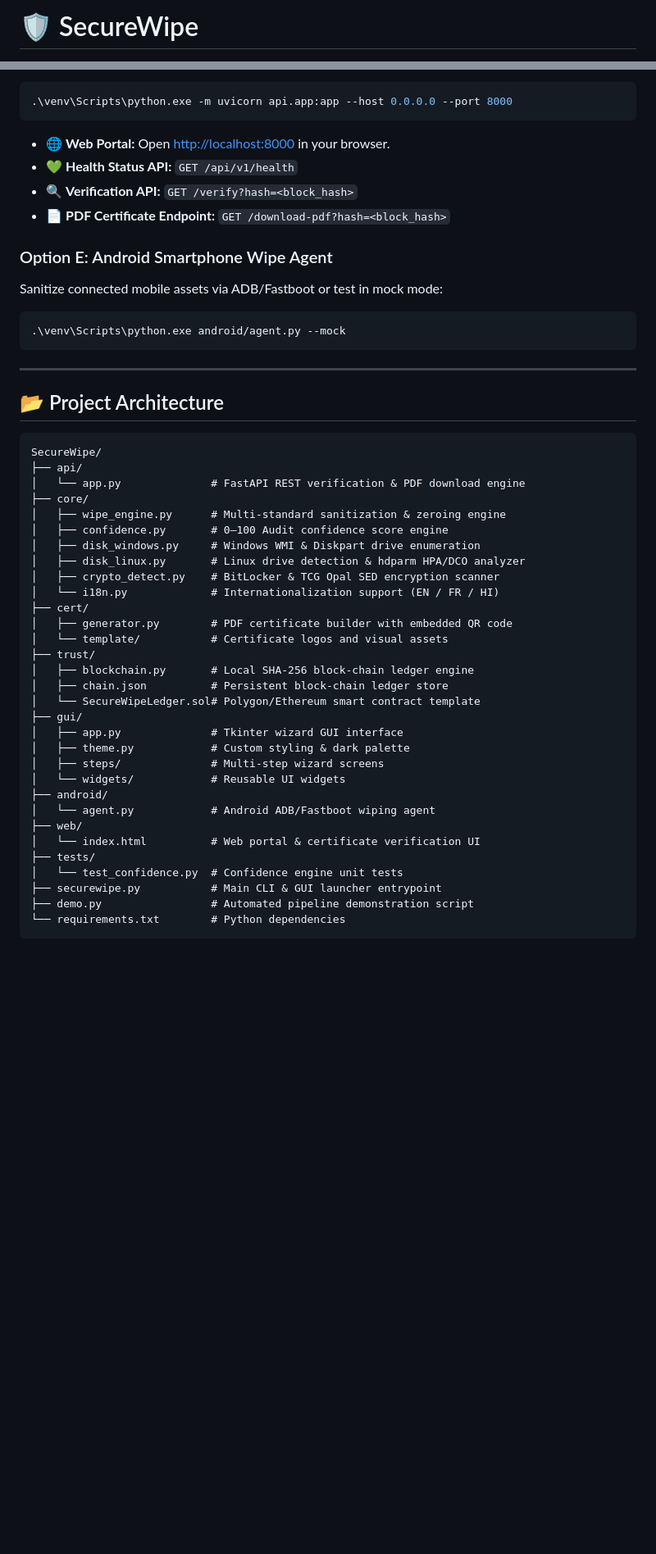
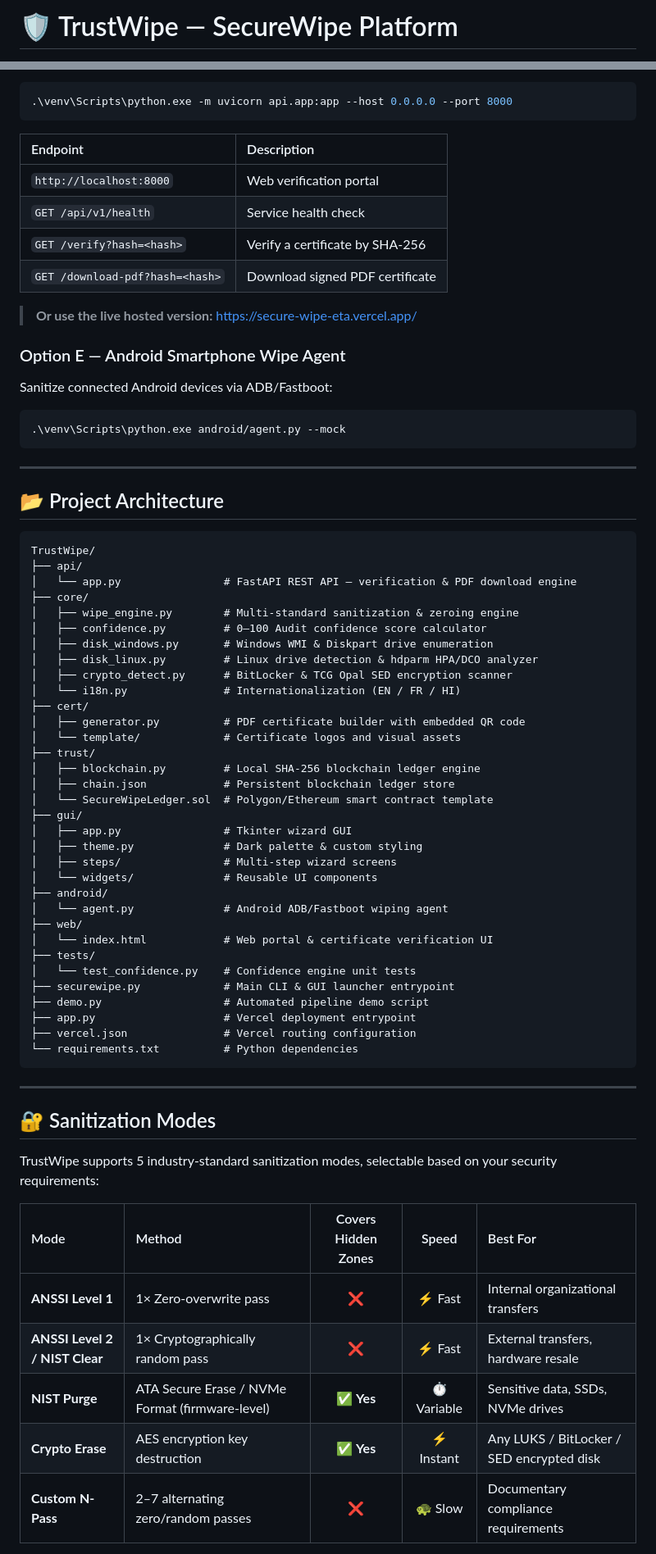
Before and after one commit to MayankSen09/SecureWipe, a Markdown page: README.md, 2 parts joined by grey strips. Shown at 82% size. Rendered like a GitHub page; blank space fills up the shorter version.

````diff
--- a/README.md
+++ b/README.md
@@ -1,2 +1,2 @@
-# 🛡️ SecureWipe
+# 🛡️ TrustWipe — SecureWipe Platform
 
@@ -94,14 +154,19 @@ Start the FastAPI server to access the live web verification portal:
 ```powershell
 .\venv\Scripts\python.exe -m uvicorn api.app:app --host 0.0.0.0 --port 8000
 ```
-- 🌐 **Web Portal:** Open [http://localhost:8000](http://localhost:8000) in your browser.
-- 💚 **Health Status API:** `GET /api/v1/health`
-- 🔍 **Verification API:** `GET /verify?hash=<block_hash>`
-- 📄 **PDF Certificate Endpoint:** `GET /download-pdf?hash=<block_hash>`
 
+| Endpoint | Description |
+|:---------|:------------|
+| `http://localhost:8000` | Web verification portal |
+| `GET /api/v1/health` | Service health check |
+| `GET /verify?hash=<hash>` | Verify a certificate by SHA-256 |
+| `GET /download-pdf?hash=<hash>` | Download signed PDF certificate |
 
-### Option E: Android Smartphone Wipe Agent
-Sanitize connected mobile assets via ADB/Fastboot or test in mock mode:
+> **Or use the live hosted version:** [https://secure-wipe-eta.vercel.app/](https://secure-wipe-eta.vercel.app/)
+
+### Option E — Android Smartphone Wipe Agent
+
+Sanitize connected Android devices via ADB/Fastboot:
 
 ```powershell
 .\venv\Scripts\python.exe android/agent.py --mock
@@ -111,36 +176,53 @@ Sanitize connected mobile assets via ADB/Fastboot or test in mock mode:
 
 ## 📂 Project Architecture
 
-```text
-SecureWipe/
+```
+TrustWipe/
 ├── api/
-│   └── app.py              # FastAPI REST verification & PDF download engine
+│   └── app.py                # FastAPI REST API — verification & PDF download engine
 ├── core/
-│   ├── wipe_engine.py      # Multi-standard sanitization & zeroing engine
-│   ├── confidence.py       # 0–100 Audit confidence score engine
-│   ├── disk_windows.py     # Windows WMI & Diskpart drive enumeration
-│   ├── disk_linux.py       # Linux drive detection & hdparm HPA/DCO analyzer
-│   ├── crypto_detect.py    # BitLocker & TCG Opal SED encryption scanner
-│   └── i18n.py             # Internationalization support (EN / FR / HI)
+│   ├── wipe_engine.py        # Multi-standard sanitization & zeroing engine
+│   ├── confidence.py         # 0–100 Audit confidence score calculator
+│   ├── disk_windows.py       # Windows WMI & Diskpart drive enumeration
+│   ├── disk_linux.py         # Linux drive detection & hdparm HPA/DCO analyzer
+│   ├── crypto_detect.py      # BitLocker & TCG Opal SED encryption scanner
+│   └── i18n.py               # Internationalization (EN / FR / HI)
 ├── cert/
-│   ├── generator.py        # PDF certificate builder with embedded QR code
-│   └── template/           # Certificate logos and visual assets
+│   ├── generator.py          # PDF certificate builder with embedded QR code
+│   └── template/             # Certificate logos and visual assets
 ├── trust/
-│   ├── blockchain.py       # Local SHA-256 block-chain ledger engine
-│   ├── chain.json          # Persistent block-chain ledger store
-│   └── SecureWipeLedger.sol# Polygon/Ethereum smart contract template
+│   ├── blockchain.py         # Local SHA-256 blockchain ledger engine
+│   ├── chain.json            # Persistent blockchain ledger store
+│   └── SecureWipeLedger.sol  # Polygon/Ethereum smart contract template
 ├── gui/
-│   ├── app.py              # Tkinter wizard GUI interface
-│   ├── theme.py            # Custom styling & dark palette
-│   ├── steps/              # Multi-step wizard screens
-│   └── widgets/            # Reusable UI widgets
+│   ├── app.py                # Tkinter wizard GUI
+│   ├── theme.py              # Dark palette & custom styling
+│   ├── steps/                # Multi-step wizard screens
+│   └── widgets/              # Reusable UI components
 ├── android/
-│   └── agent.py            # Android ADB/Fastboot wiping agent
+│   └── agent.py              # Android ADB/Fastboot wiping agent
 ├── web/
-│   └── index.html          # Web portal & certificate verification UI
+│   └── index.html            # Web portal & certificate verification UI
 ├── tests/
-│   └── test_confidence.py  # Confidence engine unit tests
-├── securewipe.py           # Main CLI & GUI launcher entrypoint
-├── demo.py                 # Automated pipeline demonstration script
-└── requirements.txt        # Python dependencies
+│   └── test_confidence.py    # Confidence engine unit tests
+├── securewipe.py             # Main CLI & GUI launcher entrypoint
+├── demo.py                   # Automated pipeline demo script
+├── app.py                    # Vercel deployment entrypoint
+├── vercel.json               # Vercel routing configuration
+└── requirements.txt          # Python dependencies
 ```
+
+---
+
+## 🔐 Sanitization Modes
+
+TrustWipe supports 5 industry-standard sanitization modes, selectable based on your security requirements:
+
+| Mode | Method | Covers Hidden Zones | Speed | Best For |
+|:-----|:-------|:------------------:|:-----:|:---------|
+| **ANSSI Level 1** | 1× Zero-overwrite pass | ❌ | ⚡ Fast | Internal organizational transfers |
+| **ANSSI Level 2 / NIST Clear** | 1× Cryptographically random pass | ❌ | ⚡ Fast | External transfers, hardware resale |
+| **NIST Purge** | ATA Secure Erase / NVMe Format (firmware-level) | ✅ **Yes** | ⏱ Variable | Sensitive data, SSDs, NVMe drives |
+| **Crypto Erase** | AES encryption key destruction | ✅ **Yes** | ⚡ Instant | Any LUKS / BitLocker / SED encrypted disk |
+| **Custom N-Pass** | 2–7 alternating zero/random passes | ❌ | 🐢 Slow | Documentary compliance requirements |
+
````
Also changed, not shown: other parts of README.md (+135 -49 lines).
